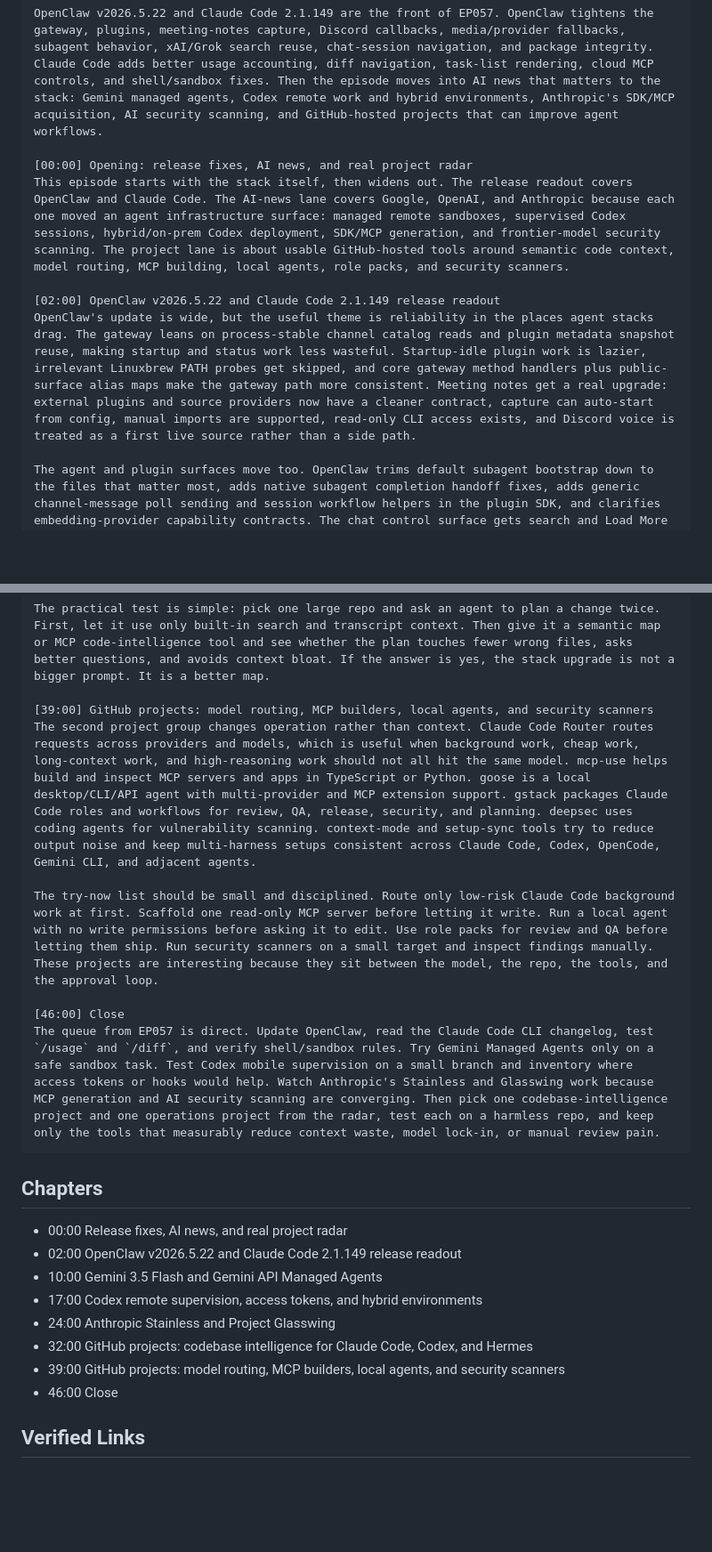
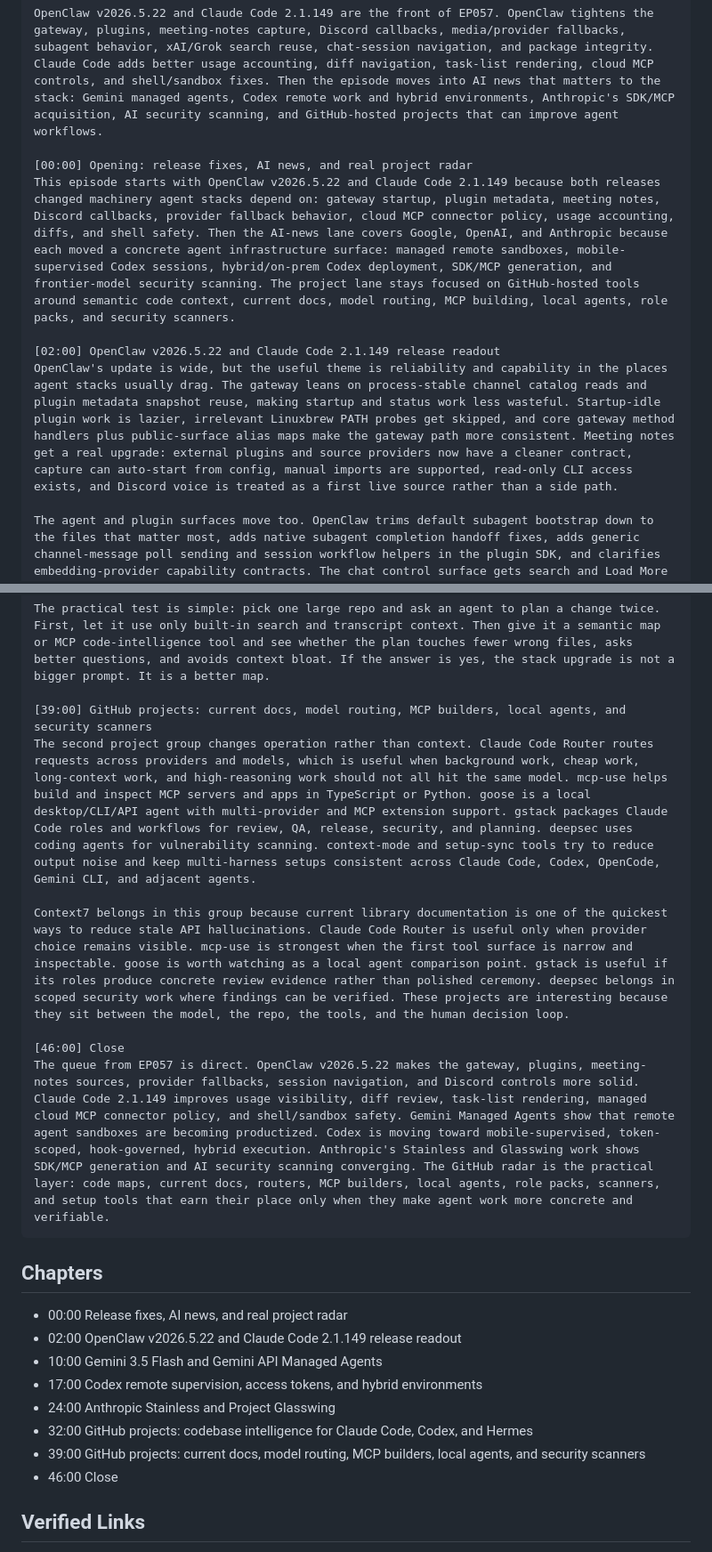
Before and after one commit to clawdassistant85-netizen/openclaw-podcast-media-en, a Markdown page: show_notes_episode_057.md, 2 parts joined by grey strips. Shown at 89% size. GitHub-like rendering; blank space fills up the shorter version.

````diff
--- a/show_notes_episode_057.md
+++ b/show_notes_episode_057.md
@@ -92,10 +92,10 @@ Primary links: https://github.com/musistudio/claude-code-router, https://github.
 OpenClaw v2026.5.22 and Claude Code 2.1.149 are the front of EP057. OpenClaw tightens the gateway, plugins, meeting-notes capture, Discord callbacks, media/provider fallbacks, subagent behavior, xAI/Grok search reuse, chat-session navigation, and package integrity. Claude Code adds better usage accounting, diff navigation, task-list rendering, cloud MCP controls, and shell/sandbox fixes. Then the episode moves into AI news that matters to the stack: Gemini managed agents, Codex remote work and hybrid environments, Anthropic's SDK/MCP acquisition, AI security scanning, and GitHub-hosted projects that can improve agent workflows.
 
 [00:00] Opening: release fixes, AI news, and real project radar
-This episode starts with the stack itself, then widens out. The release readout covers OpenClaw and Claude Code. The AI-news lane covers Google, OpenAI, and Anthropic because each one moved an agent infrastructure surface: managed remote sandboxes, supervised Codex sessions, hybrid/on-prem Codex deployment, SDK/MCP generation, and frontier-model security scanning. The project lane is about usable GitHub-hosted tools around semantic code context, model routing, MCP building, local agents, role packs, and security scanners.
+This episode starts with OpenClaw v2026.5.22 and Claude Code 2.1.149 because both releases changed machinery agent stacks depend on: gateway startup, plugin metadata, meeting notes, Discord callbacks, provider fallback behavior, cloud MCP connector policy, usage accounting, diffs, and shell safety. Then the AI-news lane covers Google, OpenAI, and Anthropic because each moved a concrete agent infrastructure surface: managed remote sandboxes, mobile-supervised Codex sessions, hybrid/on-prem Codex deployment, SDK/MCP generation, and frontier-model security scanning. The project lane stays focused on GitHub-hosted tools around semantic code context, current docs, model routing, MCP building, local agents, role packs, and security scanners.
 
 [02:00] OpenClaw v2026.5.22 and Claude Code 2.1.149 release readout
-OpenClaw's update is wide, but the useful theme is reliability in the places agent stacks drag. The gateway leans on process-stable channel catalog reads and plugin metadata snapshot reuse, making startup and status work less wasteful. Startup-idle plugin work is lazier, irrelevant Linuxbrew PATH probes get skipped, and core gateway method handlers plus public-surface alias maps make the gateway path more consistent. Meeting notes get a real upgrade: external plugins and source providers now have a cleaner contract, capture can auto-start from config, manual imports are supported, read-only CLI access exists, and Discord voice is treated as a first live source rather than a side path.
+OpenClaw's update is wide, but the useful theme is reliability and capability in the places agent stacks usually drag. The gateway leans on process-stable channel catalog reads and plugin metadata snapshot reuse, making startup and status work less wasteful. Startup-idle plugin work is lazier, irrelevant Linuxbrew PATH probes get skipped, and core gateway method handlers plus public-surface alias maps make the gateway path more consistent. Meeting notes get a real upgrade: external plugins and source providers now have a cleaner contract, capture can auto-start from config, manual imports are supported, read-only CLI access exists, and Discord voice is treated as a first live source rather than a side path.
 
 The agent and plugin surfaces move too. OpenClaw trims default subagent bootstrap down to the files that matter most, adds native subagent completion handoff fixes, adds generic channel-message poll sending and session workflow helpers in the plugin SDK, and clarifies embedding-provider capability contracts. The chat control surface gets search and Load More pagination in the session picker, which matters once a gateway has a real backlog. Discord component callbacks now have a bounded TTL, reducing the risk that old review buttons or stale UI callbacks remain live beyond their useful lifetime. Provider handling gets cleaner: xAI OAuth can be reused for Grok web_search, model aliases and operation timeouts improve, Antigravity CLI becomes a lower-priority image/video fallback after configured provider APIs, and Codex API-key image generation uses the native OpenAI Images API. Add the dependency refresh, protobufjs 8.4.0, locked dependency work, catalog pruning, session write-lock cleanup, strict vLLM tool-free turns, Telegram topic fixes, local Chrome/Ollama proxy bypass fixes, and this is a real maintenance-and-capability release.
 
@@ -121,13 +121,13 @@ The best GitHub project lane for this stack starts with codebase intelligence. S
 
 The practical test is simple: pick one large repo and ask an agent to plan a change twice. First, let it use only built-in search and transcript context. Then give it a semantic map or MCP code-intelligence tool and see whether the plan touches fewer wrong files, asks better questions, and avoids context bloat. If the answer is yes, the stack upgrade is not a bigger prompt. It is a better map.
 
-[39:00] GitHub projects: model routing, MCP builders, local agents, and security scanners
+[39:00] GitHub projects: current docs, model routing, MCP builders, local agents, and security scanners
 The second project group changes operation rather than context. Claude Code Router routes requests across providers and models, which is useful when background work, cheap work, long-context work, and high-reasoning work should not all hit the same model. mcp-use helps build and inspect MCP servers and apps in TypeScript or Python. goose is a local desktop/CLI/API agent with multi-provider and MCP extension support. gstack packages Claude Code roles and workflows for review, QA, release, security, and planning. deepsec uses coding agents for vulnerability scanning. context-mode and setup-sync tools try to reduce output noise and keep multi-harness setups consistent across Claude Code, Codex, OpenCode, Gemini CLI, and adjacent agents.
 
-The try-now list should be small and disciplined. Route only low-risk Claude Code background work at first. Scaffold one read-only MCP server before letting it write. Run a local agent with no write permissions before asking it to edit. Use role packs for review and QA before letting them ship. Run security scanners on a small target and inspect findings manually. These projects are interesting because they sit between the model, the repo, the tools, and the approval loop.
+Context7 belongs in this group because current library documentation is one of the quickest ways to reduce stale API hallucinations. Claude Code Router is useful only when provider choice remains visible. mcp-use is strongest when the first tool surface is narrow and inspectable. goose is worth watching as a local agent comparison point. gstack is useful if its roles produce concrete review evidence rather than polished ceremony. deepsec belongs in scoped security work where findings can be verified. These projects are interesting because they sit between the model, the repo, the tools, and the human decision loop.
 
 [46:00] Close
-The queue from EP057 is direct. Update OpenClaw, read the Claude Code CLI changelog, test `/usage` and `/diff`, and verify shell/sandbox rules. Try Gemini Managed Agents only on a safe sandbox task. Test Codex mobile supervision on a small branch and inventory where access tokens or hooks would help. Watch Anthropic's Stainless and Glasswing work because MCP generation and AI security scanning are converging. Then pick one codebase-intelligence project and one operations project from the radar, test each on a harmless repo, and keep only the tools that measurably reduce context waste, model lock-in, or manual review pain.
+The queue from EP057 is direct. OpenClaw v2026.5.22 makes the gateway, plugins, meeting-notes sources, provider fallbacks, session navigation, and Discord controls more solid. Claude Code 2.1.149 improves usage visibility, diff review, task-list rendering, managed cloud MCP connector policy, and shell/sandbox safety. Gemini Managed Agents show that remote agent sandboxes are becoming productized. Codex is moving toward mobile-supervised, token-scoped, hook-governed, hybrid execution. Anthropic's Stainless and Glasswing work shows SDK/MCP generation and AI security scanning converging. The GitHub radar is the practical layer: code maps, current docs, routers, MCP builders, local agents, role packs, scanners, and setup tools that earn their place only when they make agent work more concrete and verifiable.
 ```
 
 ## Chapters
@@ -138,7 +138,7 @@ The queue from EP057 is direct. Update OpenClaw, read the Claude Code CLI change
 - 17:00 Codex remote supervision, access tokens, and hybrid environments
 - 24:00 Anthropic Stainless and Project Glasswing
 - 32:00 GitHub projects: codebase intelligence for Claude Code, Codex, and Hermes
-- 39:00 GitHub projects: model routing, MCP builders, local agents, and security scanners
+- 39:00 GitHub projects: current docs, model routing, MCP builders, local agents, and security scanners
 - 46:00 Close
 
 ## Verified Links
````
Also changed, not shown: other parts of show_notes_episode_057.md (+8 -8 lines), episode_057_transcript.md (+119 -107 lines).
